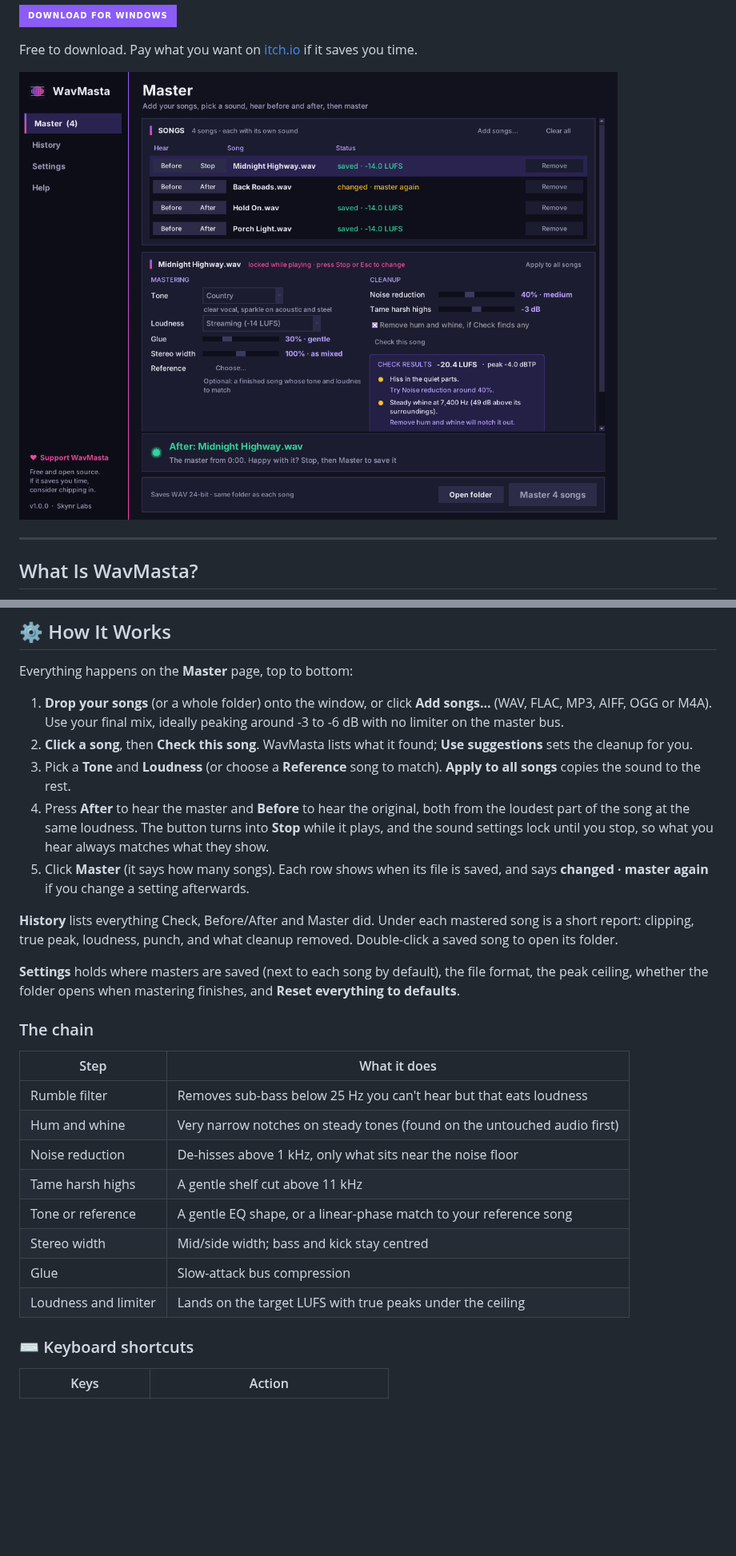
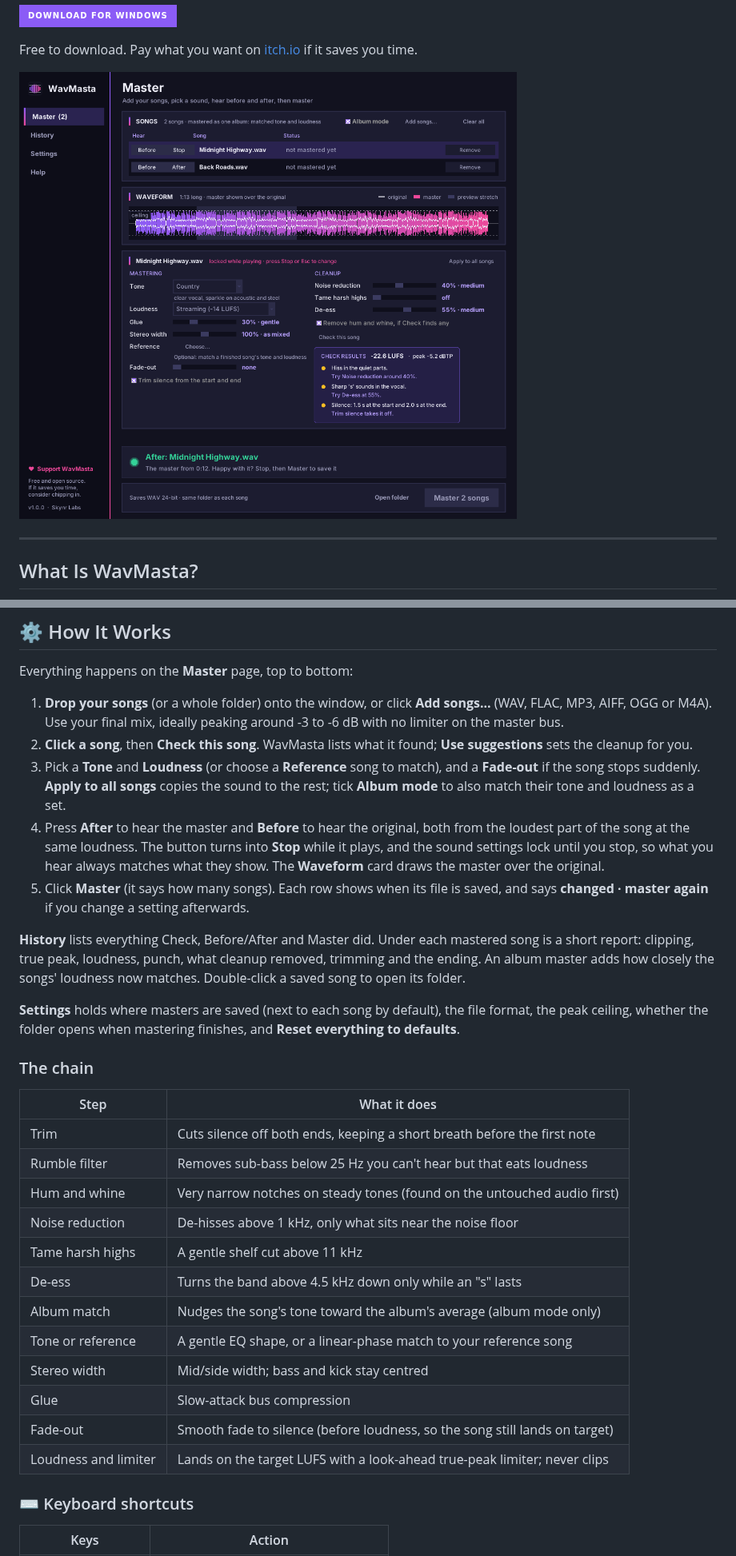
Before and after one commit to skynrlabs/WavMasta, a Markdown page: README.md, 2 parts joined by grey strips. Shown at 80% size. GitHub-like rendering; pictures changed too: docs/screenshot.png; badges without logos; blank space fills up the shorter version.

```diff
--- a/README.md
+++ b/README.md
@@ -95,11 +99,11 @@ Everything happens on the **Master** page, top to bottom:
 
 1. **Drop your songs** (or a whole folder) onto the window, or click **Add songs...** (WAV, FLAC, MP3, AIFF, OGG or M4A). Use your final mix, ideally peaking around -3 to -6 dB with no limiter on the master bus.
 2. **Click a song**, then **Check this song**. WavMasta lists what it found; **Use suggestions** sets the cleanup for you.
-3. Pick a **Tone** and **Loudness** (or choose a **Reference** song to match). **Apply to all songs** copies the sound to the rest.
-4. Press **After** to hear the master and **Before** to hear the original, both from the loudest part of the song at the same loudness. The button turns into **Stop** while it plays, and the sound settings lock until you stop, so what you hear always matches what they show.
+3. Pick a **Tone** and **Loudness** (or choose a **Reference** song to match), and a **Fade-out** if the song stops suddenly. **Apply to all songs** copies the sound to the rest; tick **Album mode** to also match their tone and loudness as a set.
+4. Press **After** to hear the master and **Before** to hear the original, both from the loudest part of the song at the same loudness. The button turns into **Stop** while it plays, and the sound settings lock until you stop, so what you hear always matches what they show. The **Waveform** card draws the master over the original.
 5. Click **Master** (it says how many songs). Each row shows when its file is saved, and says **changed · master again** if you change a setting afterwards.
 
-**History** lists everything Check, Before/After and Master did. Under each mastered song is a short report: clipping, true peak, loudness, punch, and what cleanup removed. Double-click a saved song to open its folder.
+**History** lists everything Check, Before/After and Master did. Under each mastered song is a short report: clipping, true peak, loudness, punch, what cleanup removed, trimming and the ending. An album master adds how closely the songs' loudness now matches. Double-click a saved song to open its folder.
 
 **Settings** holds where masters are saved (next to each song by default), the file format, the peak ceiling, whether the folder opens when mastering finishes, and **Reset everything to defaults**.
 
@@ -107,14 +111,18 @@ Everything happens on the **Master** page, top to bottom:
 
 | Step | What it does |
 |---|---|
+| Trim | Cuts silence off both ends, keeping a short breath before the first note |
 | Rumble filter | Removes sub-bass below 25 Hz you can't hear but that eats loudness |
 | Hum and whine | Very narrow notches on steady tones (found on the untouched audio first) |
 | Noise reduction | De-hisses above 1 kHz, only what sits near the noise floor |
 | Tame harsh highs | A gentle shelf cut above 11 kHz |
+| De-ess | Turns the band above 4.5 kHz down only while an "s" lasts |
+| Album match | Nudges the song's tone toward the album's average (album mode only) |
 | Tone or reference | A gentle EQ shape, or a linear-phase match to your reference song |
 | Stereo width | Mid/side width; bass and kick stay centred |
 | Glue | Slow-attack bus compression |
-| Loudness and limiter | Lands on the target LUFS with true peaks under the ceiling |
+| Fade-out | Smooth fade to silence (before loudness, so the song still lands on target) |
+| Loudness and limiter | Lands on the target LUFS with a look-ahead true-peak limiter; never clips |
 
 ### ⌨️ Keyboard shortcuts
 
```
Also changed, not shown: other parts of README.md (+22 -6 lines).
